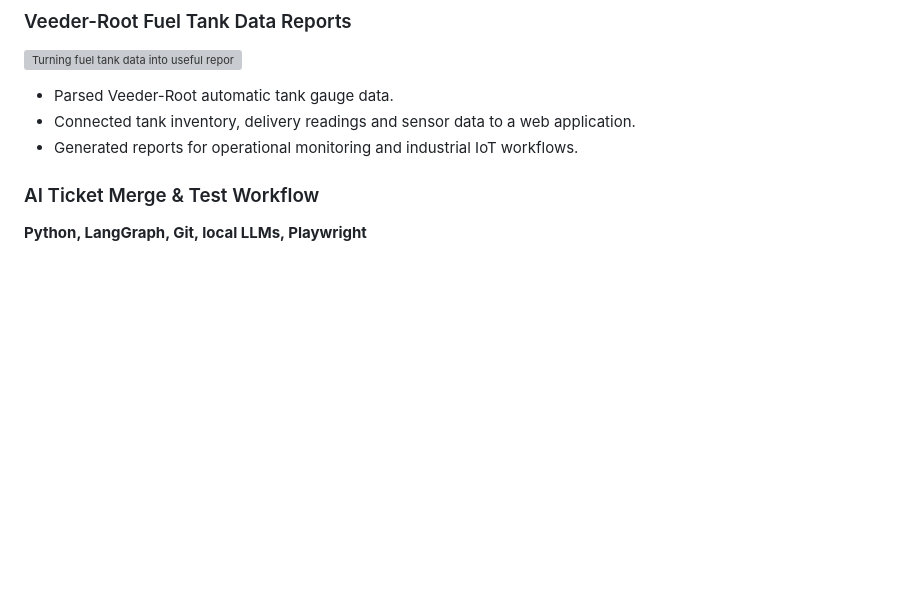
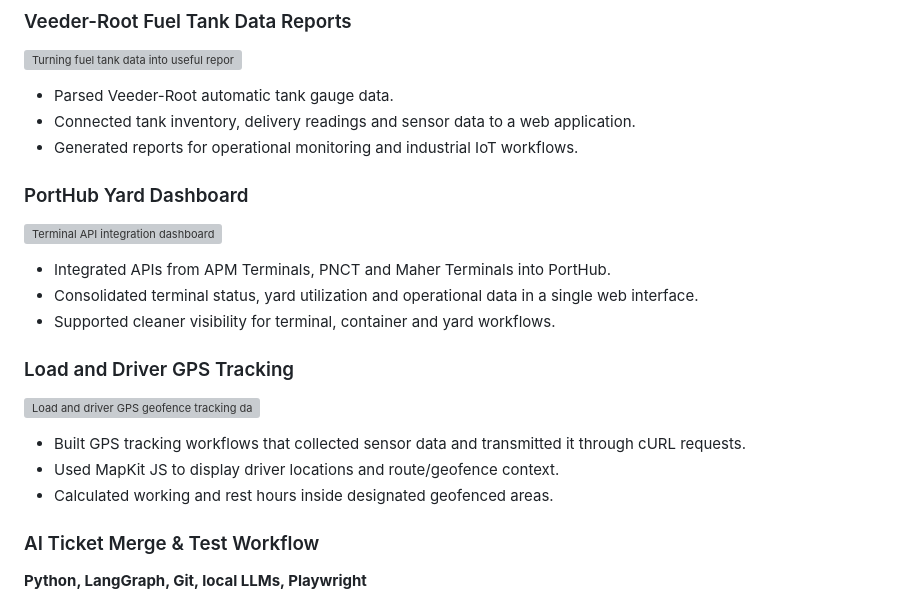
Before and after one commit to vampiresati/vampiresati, a Markdown page: README.md, the part around the change. Drawn GitHub-style; blank space fills up the shorter version; grey boxes are pictures that could not be loaded.

Commit message:
Add terminal and GPS visuals to README

```diff
--- a/README.md
+++ b/README.md
@@ -27,6 +27,22 @@ Based in Sirhind Mandi, Fatehgarh Sahib, Punjab, India.
 - Parsed Veeder-Root automatic tank gauge data.
 - Connected tank inventory, delivery readings and sensor data to a web application.
 - Generated reports for operational monitoring and industrial IoT workflows.
+
+### PortHub Yard Dashboard
+
+![Terminal API integration dashboard](yardimplementation.png)
+
+- Integrated APIs from APM Terminals, PNCT and Maher Terminals into PortHub.
+- Consolidated terminal status, yard utilization and operational data in a single web interface.
+- Supported cleaner visibility for terminal, container and yard workflows.
+
+### Load and Driver GPS Tracking
+
+![Load and driver GPS geofence tracking dashboard](GPS%20and%20geofence%20tracking.png)
+
+- Built GPS tracking workflows that collected sensor data and transmitted it through cURL requests.
+- Used MapKit JS to display driver locations and route/geofence context.
+- Calculated working and rest hours inside designated geofenced areas.
 
 ### AI Ticket Merge & Test Workflow
 
```
